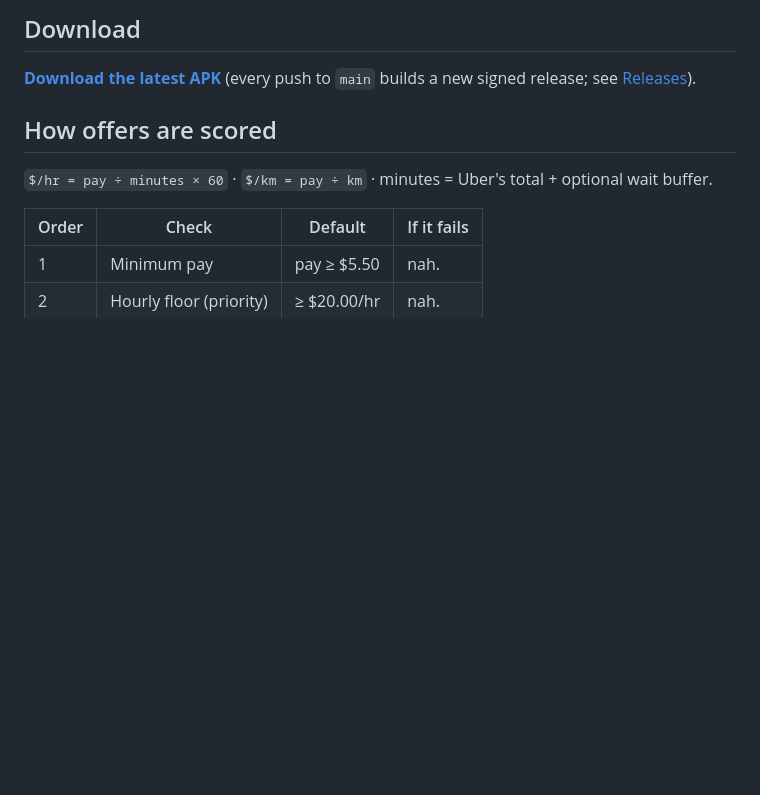
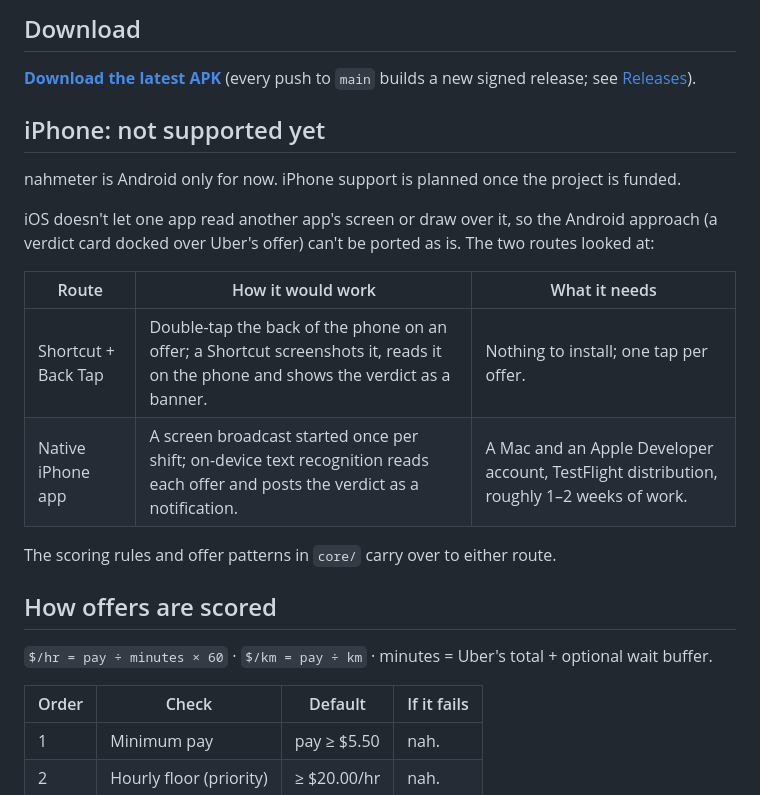
Before and after one commit to ejricahuerta/nah-meter, a Markdown page: README.md, the part around the change. GitHub-like rendering; blank space fills up the shorter version.

Commit message:
Say in the README that iPhone isn't supported until funded
Explains why (iOS doesn't allow reading or drawing over another app),
the two routes considered, and that core/ carries over. CLAUDE.md notes
iOS is out of scope for now.

Co-Authored-By: Claude Opus 5.5 <noreply@anthropic.com>
Claude-Session: https://claude.ai/code/session_01TiDzUYuTi6UT6GJNauTudv

```diff
--- a/README.md
+++ b/README.md
@@ -14,6 +14,20 @@ decide without doing math under the 15-second timer. "nah." for short.
 
 **[Download the latest APK](../../releases/latest/download/nahmeter.apk)**
 (every push to `main` builds a new signed release; see [Releases](../../releases)).
+
+## iPhone: not supported yet
+
+nahmeter is Android only for now. iPhone support is planned once the project is funded.
+
+iOS doesn't let one app read another app's screen or draw over it, so the Android approach (a
+verdict card docked over Uber's offer) can't be ported as is. The two routes looked at:
+
+| Route | How it would work | What it needs |
+| --- | --- | --- |
+| Shortcut + Back Tap | Double-tap the back of the phone on an offer; a Shortcut screenshots it, reads it on the phone and shows the verdict as a banner. | Nothing to install; one tap per offer. |
+| Native iPhone app | A screen broadcast started once per shift; on-device text recognition reads each offer and posts the verdict as a notification. | A Mac and an Apple Developer account, TestFlight distribution, roughly 1–2 weeks of work. |
+
+The scoring rules and offer patterns in `core/` carry over to either route.
 
 ## How offers are scored
 
```
Also changed, not shown: CLAUDE.md (+3 -0 lines).
